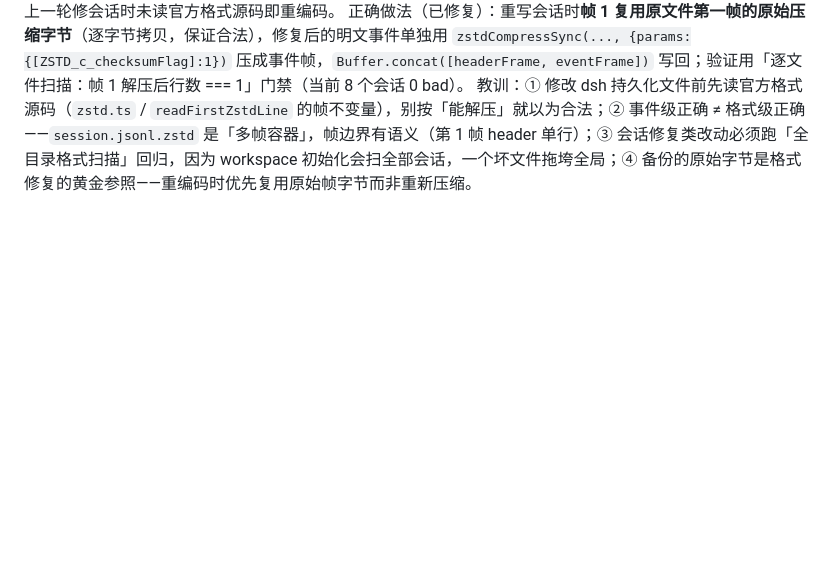
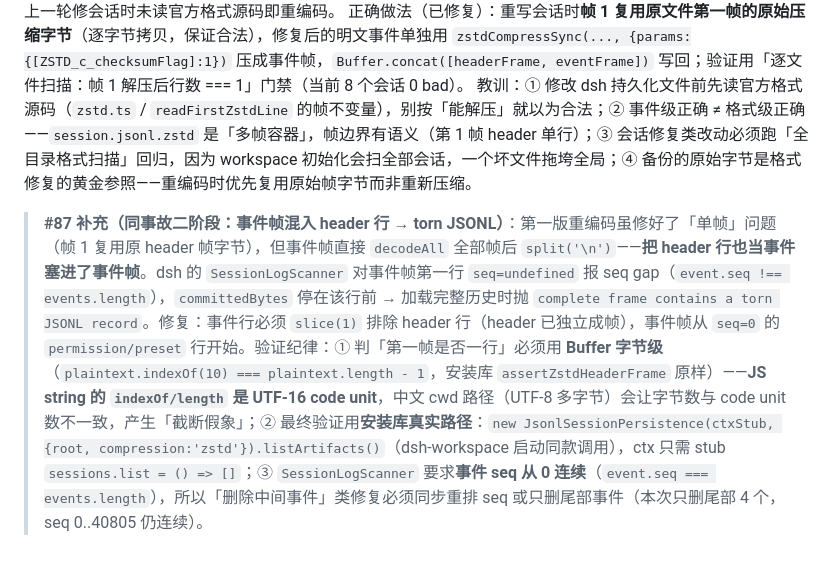
Before and after one commit to MarecGents/deepseek-harness-hub, a Markdown page: docs/关键踩坑记录.md, the part around the change. Rendered like a GitHub page; blank space fills up the shorter version.

Commit message:
docs: pitfall #87 supplement — event frame must exclude header row (torn JSONL)

```diff
--- a/docs/关键踩坑记录.md
+++ b/docs/关键踩坑记录.md
@@ -463,3 +463,5 @@
 根因（三要素）：① 直接原因——修复脚本重编码时把整个日志（header + 全部事件）压成**单帧**，违反 dsh 会话格式不变量：`session.jsonl.zstd` 第一帧解压后必须**恰好一行 header**（`assertZstdHeaderFrame`，dsh-session-persistence-jsonl `readFirstZstdLine`）；② 环境——dsh-workspace `[cordis.init]` 的 `list()` 会 `readFirstZstdLine` 扫描每个会话目录，任一文件违规 → 整棵插件树加载失败 → dsh web 不启动；③ 触发——上一轮修会话时未读官方格式源码即重编码。
 正确做法（已修复）：重写会话时**帧 1 复用原文件第一帧的原始压缩字节**（逐字节拷贝，保证合法），修复后的明文事件单独用 `zstdCompressSync(..., {params:{[ZSTD_c_checksumFlag]:1})` 压成事件帧，`Buffer.concat([headerFrame, eventFrame])` 写回；验证用「逐文件扫描：帧 1 解压后行数 === 1」门禁（当前 8 个会话 0 bad）。
 教训：① 修改 dsh 持久化文件前先读官方格式源码（`zstd.ts` / `readFirstZstdLine` 的帧不变量），别按「能解压」就以为合法；② 事件级正确 ≠ 格式级正确——`session.jsonl.zstd` 是「多帧容器」，帧边界有语义（第 1 帧 header 单行）；③ 会话修复类改动必须跑「全目录格式扫描」回归，因为 workspace 初始化会扫全部会话，一个坏文件拖垮全局；④ 备份的原始字节是格式修复的黄金参照——重编码时优先复用原始帧字节而非重新压缩。
+
+> **#87 补充（同事故二阶段：事件帧混入 header 行 → torn JSONL）**：第一版重编码虽修好了「单帧」问题（帧 1 复用原 header 帧字节），但事件帧直接 `decodeAll` 全部帧后 `split('\n')`——**把 header 行也当事件塞进了事件帧**。dsh 的 `SessionLogScanner` 对事件帧第一行 `seq=undefined` 报 seq gap（`event.seq !== events.length`），`committedBytes` 停在该行前 → 加载完整历史时抛 `complete frame contains a torn JSONL record`。修复：事件行必须 `slice(1)` 排除 header 行（header 已独立成帧），事件帧从 `seq=0` 的 `permission/preset` 行开始。验证纪律：① 判「第一帧是否一行」必须用 **Buffer 字节级**（`plaintext.indexOf(10) === plaintext.length - 1`，安装库 `assertZstdHeaderFrame` 原样）——**JS string 的 `indexOf/length` 是 UTF-16 code unit**，中文 cwd 路径（UTF-8 多字节）会让字节数与 code unit 数不一致，产生「截断假象」；② 最终验证用**安装库真实路径**：`new JsonlSessionPersistence(ctxStub, {root, compression:'zstd'}).listArtifacts()`（dsh-workspace 启动同款调用），ctx 只需 stub `sessions.list = () => []`；③ `SessionLogScanner` 要求**事件 seq 从 0 连续**（`event.seq === events.length`），所以「删除中间事件」类修复必须同步重排 seq 或只删尾部事件（本次只删尾部 4 个，seq 0..40805 仍连续）。
```
